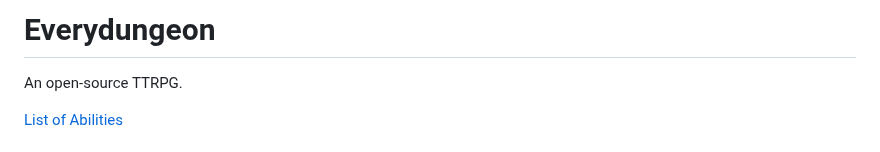
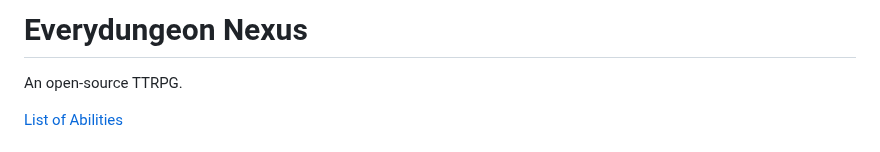
Before and after one commit to dahn9000/everydungeon, a Markdown page: README.md, the part around the change. Drawn GitHub-style.

Commit message:
Rename project from 'Everydungeon' to 'Everydungeon Nexus'

```diff
--- a/README.md
+++ b/README.md
@@ -1,4 +1,4 @@
-# Everydungeon
+# Everydungeon Nexus
 An open-source TTRPG.
 
 [List of Abilities](https://everydungeon.notion.site/e8f65c60994e452f801ae4dce863ca47?v=326292c77fb044eaa3b12770eb7d2f4c)
```
